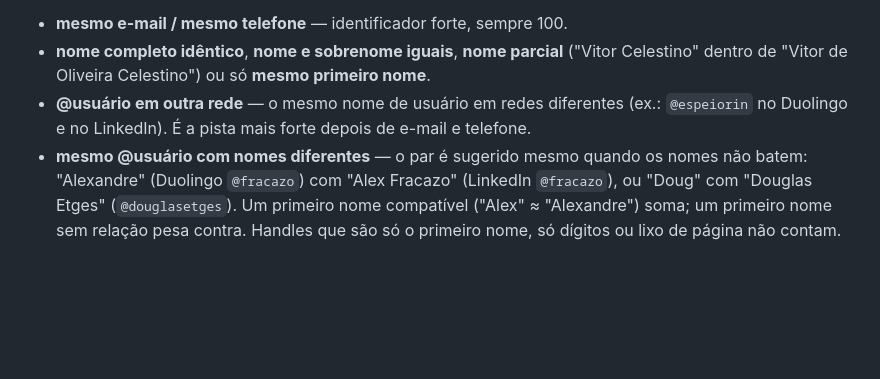
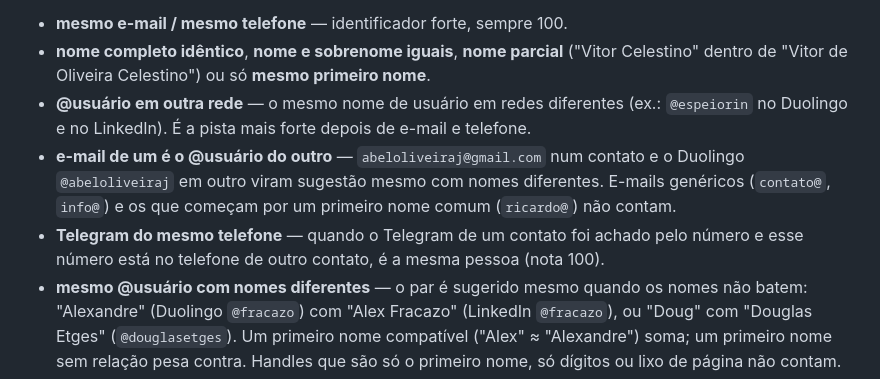
Before and after one commit to osnipassos/truecontact-releases, a Markdown page: help/faq.md, the part around the change. Drawn GitHub-style; blank space fills up the shorter version.

Commit message:
docs(faq): e-mail = @usuário e Telegram do mesmo telefone no merge

```diff
--- a/help/faq.md
+++ b/help/faq.md
@@ -682,6 +682,8 @@ Cada sugestão da tela **Merge Inteligente** recebe uma **pontuação de 0 a 100
 - **mesmo e-mail / mesmo telefone** — identificador forte, sempre 100.
 - **nome completo idêntico**, **nome e sobrenome iguais**, **nome parcial** ("Vitor Celestino" dentro de "Vitor de Oliveira Celestino") ou só **mesmo primeiro nome**.
 - **@usuário em outra rede** — o mesmo nome de usuário em redes diferentes (ex.: `@espeiorin` no Duolingo e no LinkedIn). É a pista mais forte depois de e-mail e telefone.
+- **e-mail de um é o @usuário do outro** — `abeloliveiraj@gmail.com` num contato e o Duolingo `@abeloliveiraj` em outro viram sugestão mesmo com nomes diferentes. E-mails genéricos (`contato@`, `info@`) e os que começam por um primeiro nome comum (`ricardo@`) não contam.
+- **Telegram do mesmo telefone** — quando o Telegram de um contato foi achado pelo número e esse número está no telefone de outro contato, é a mesma pessoa (nota 100).
 - **mesmo @usuário com nomes diferentes** — o par é sugerido mesmo quando os nomes não batem: "Alexandre" (Duolingo `@fracazo`) com "Alex Fracazo" (LinkedIn `@fracazo`), ou "Doug" com "Douglas Etges" (`@douglasetges`). Um primeiro nome compatível ("Alex" ≈ "Alexandre") soma; um primeiro nome sem relação pesa contra. Handles que são só o primeiro nome, só dígitos ou lixo de página não contam.
 - **@usuário tem o sobrenome** ou **@usuário é o nome** (`@marlonmoser` para Marlon Moser).
 - **sobrenome raro** — "Renan Saad" com "Renan Cararo Saad" pesa muito mais que "Bruno Oliveira" com "Bruno Nascimento de Oliveira": a pontuação conta quantos contatos da sua base têm aquele sobrenome.
```
